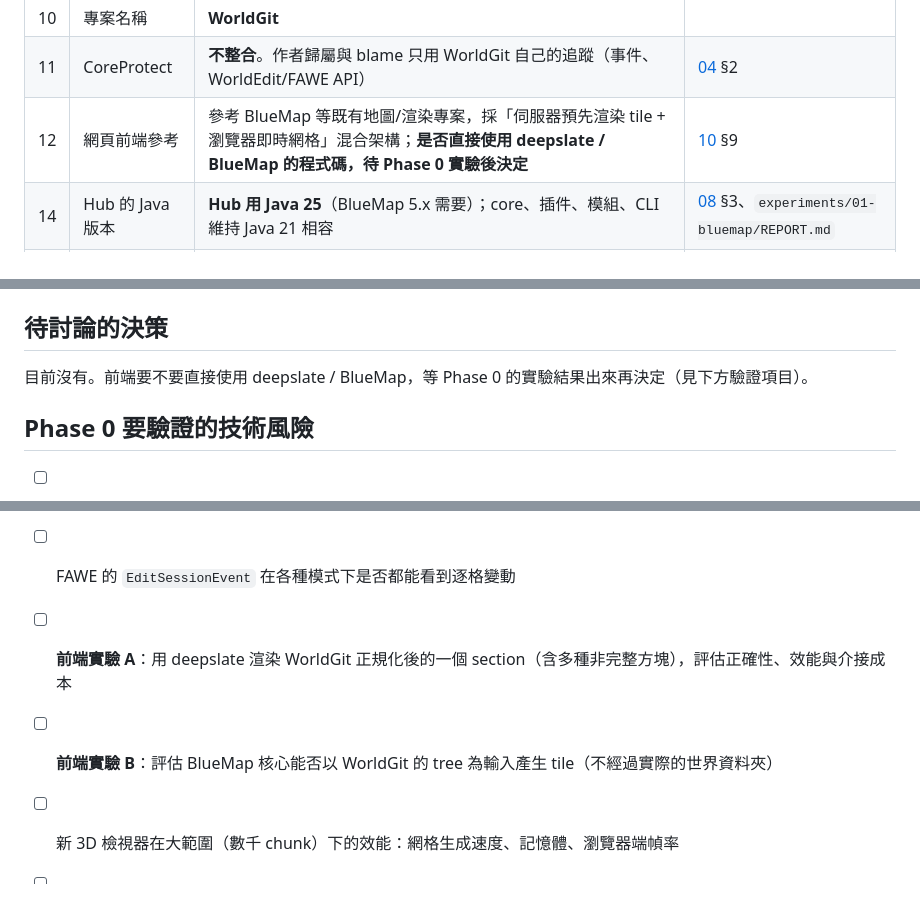
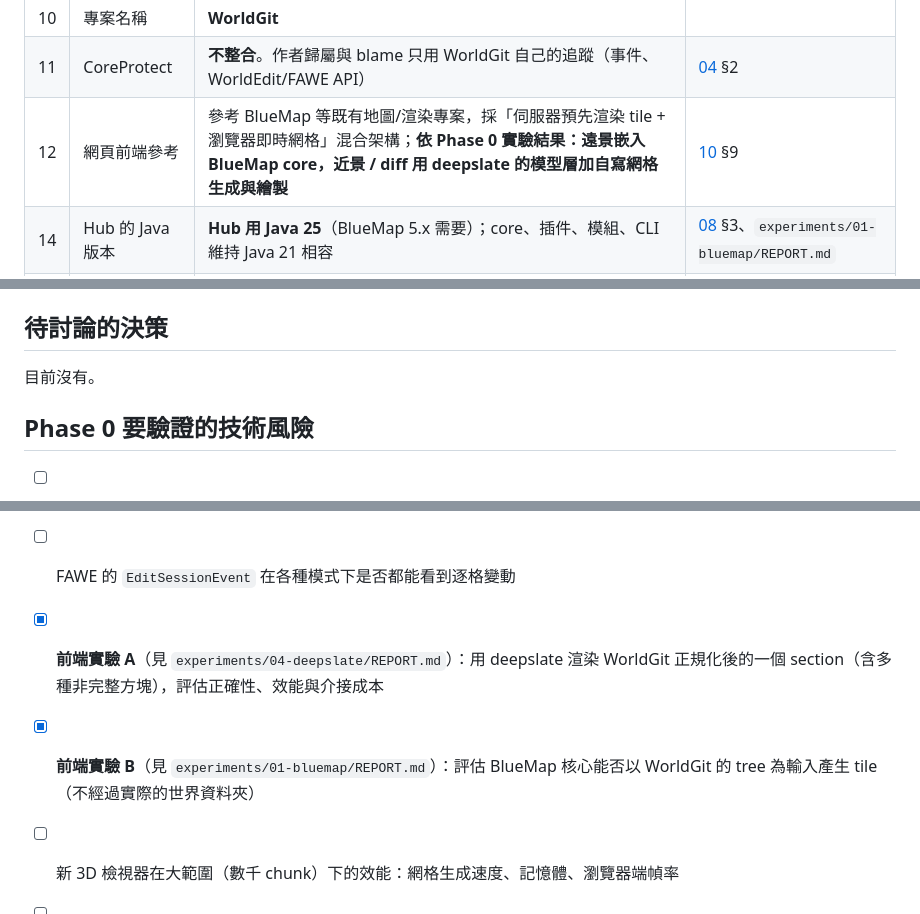
Before and after one commit to twme-ai/WorldGit, a Markdown page: docs/09-roadmap-open-questions.md, 3 parts joined by grey strips. Drawn GitHub-style.

```diff
--- a/docs/09-roadmap-open-questions.md
+++ b/docs/09-roadmap-open-questions.md
@@ -16,7 +16,7 @@
 | 9 | Folia | **首發支援**，同一個插件 jar | [08](08-architecture.md) §7 |
 | 10 | 專案名稱 | **WorldGit** | |
 | 11 | CoreProtect | **不整合**。作者歸屬與 blame 只用 WorldGit 自己的追蹤（事件、WorldEdit/FAWE API） | [04](04-commit-and-status.md) §2 |
-| 12 | 網頁前端參考 | 參考 BlueMap 等既有地圖/渲染專案，採「伺服器預先渲染 tile + 瀏覽器即時網格」混合架構；**是否直接使用 deepslate / BlueMap 的程式碼，待 Phase 0 實驗後決定** | [10](10-web-frontend.md) §9 |
+| 12 | 網頁前端參考 | 參考 BlueMap 等既有地圖/渲染專案，採「伺服器預先渲染 tile + 瀏覽器即時網格」混合架構；**依 Phase 0 實驗結果：遠景嵌入 BlueMap core，近景 / diff 用 deepslate 的模型層加自寫網格生成與繪製** | [10](10-web-frontend.md) §9 |
 | 14 | Hub 的 Java 版本 | **Hub 用 Java 25**（BlueMap 5.x 需要）；core、插件、模組、CLI 維持 Java 21 相容 | [08](08-architecture.md) §3、`experiments/01-bluemap/REPORT.md` |
 | 13 | 實作方式 | 程式碼由 **Codex（gpt-6.1-sol，透過 Codex 插件）**撰寫，包含需要網路與 Minecraft 伺服器的驗證（已開啟 Codex 寫入沙盒的網路存取）。先前的 Phase 0 實驗由 Sonnet 5.5 子代理執行 | [CLAUDE.md](../CLAUDE.md) |
 
@@ -43,7 +43,7 @@
 
 ## 待討論的決策
 
-目前沒有。前端要不要直接使用 deepslate / BlueMap，等 Phase 0 的實驗結果出來再決定（見下方驗證項目）。
+目前沒有。
 
 ## Phase 0 要驗證的技術風險
 
@@ -58,7 +58,7 @@
 - [ ] 大世界的 init 耗時與 repo 大小；在 GitHub/Gitea 上 push/clone 的實際表現
 - [ ] chunk unsaved 旗標 + region 時間戳能否抓到所有變動（含 FAWE），以及誤報量
 - [ ] FAWE 的 `EditSessionEvent` 在各種模式下是否都能看到逐格變動
-- [ ] **前端實驗 A**：用 deepslate 渲染 WorldGit 正規化後的一個 section（含多種非完整方塊），評估正確性、效能與介接成本
-- [ ] **前端實驗 B**：評估 BlueMap 核心能否以 WorldGit 的 tree 為輸入產生 tile（不經過實際的世界資料夾）
+- [x] **前端實驗 A**（見 `experiments/04-deepslate/REPORT.md`）：用 deepslate 渲染 WorldGit 正規化後的一個 section（含多種非完整方塊），評估正確性、效能與介接成本
+- [x] **前端實驗 B**（見 `experiments/01-bluemap/REPORT.md`）：評估 BlueMap 核心能否以 WorldGit 的 tree 為輸入產生 tile（不經過實際的世界資料夾）
 - [ ] 新 3D 檢視器在大範圍（數千 chunk）下的效能：網格生成速度、記憶體、瀏覽器端幀率
 - [ ] Folia 在 1.21.11 / 26.2 的釋出狀態，以及 region 排程下 switch 大量 chunk 的效能
```
Also changed, not shown: docs/10-web-frontend.md (+28 -12 lines).
